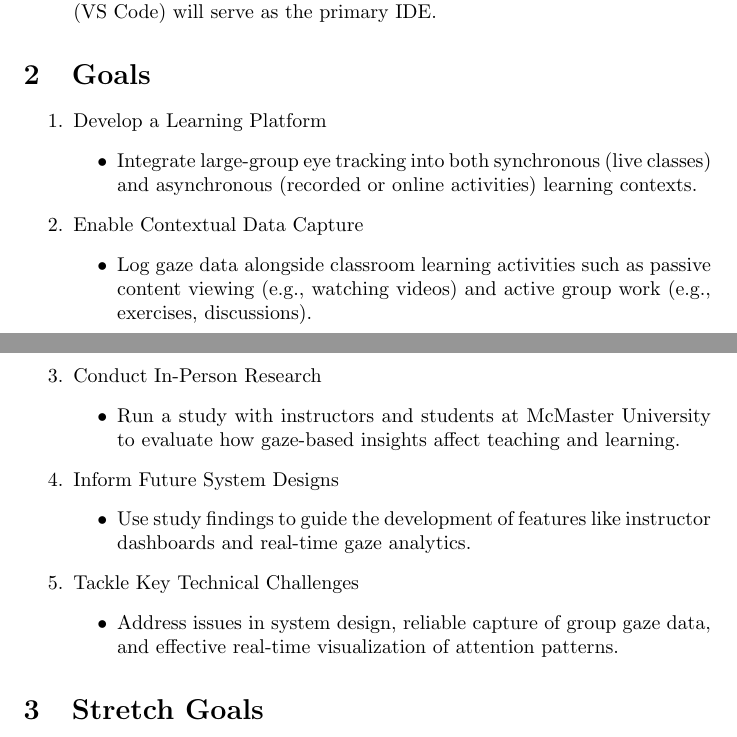
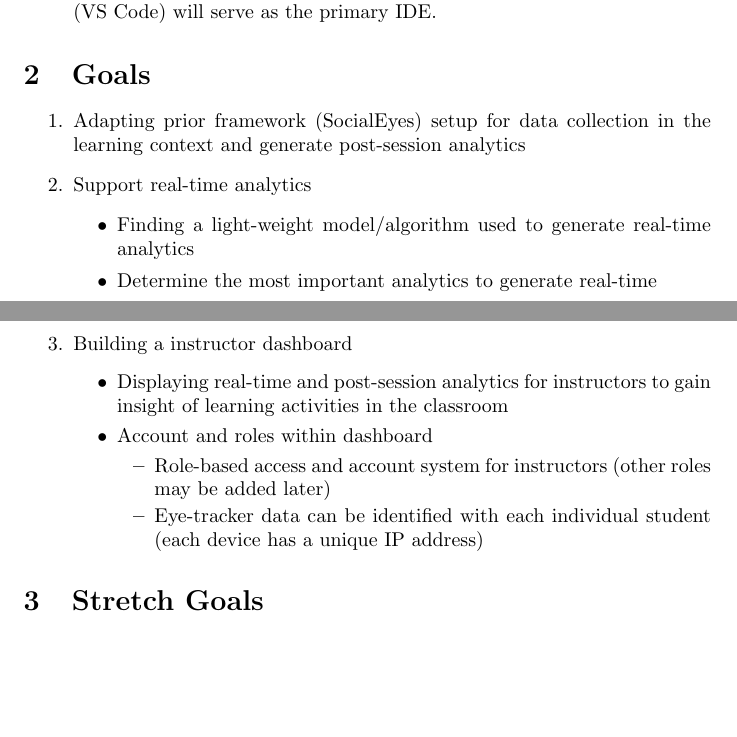
Before and after one commit to mansha71/CapstoneProject, a LaTeX document (docs/ProblemStatementAndGoals/ProblemStatement.tex): two parts of pages 3 and 4 of 7 before the commit and two parts of pages 3 and 4 of 6 after it, joined at a grey line, cut so that both start at the same text, the shorter picture padded with empty space. Compiled offline with pdfLaTeX.

Commit message:
Update goals

```diff
--- a/docs/ProblemStatementAndGoals/ProblemStatement.tex
+++ b/docs/ProblemStatementAndGoals/ProblemStatement.tex
@@ -129,38 +129,23 @@ Outputs
 
 \section{Goals}
 
-\begin{enumerate}
-    \item Develop a Learning Platform
+  \begin{enumerate}
+  \item Adapting prior framework (SocialEyes) setup for data collection in the learning context and generate post-session analytics
+  \item Support real-time analytics
     \begin{itemize}
-        \item Integrate large-group eye tracking into both synchronous (live classes)
-        and asynchronous (recorded or online activities) learning contexts.
+        \item Finding a light-weight model/algorithm used to generate real-time analytics
+        \item Determine the most important analytics to generate real-time
     \end{itemize}
-
-    \item Enable Contextual Data Capture
-    \begin{itemize}
-        \item Log gaze data alongside classroom learning activities such as passive
-        content viewing (e.g., watching videos) and active group work
-        (e.g., exercises, discussions).
-    \end{itemize}
-
-    \item Conduct In-Person Research
-    \begin{itemize}
-        \item Run a study with instructors and students at McMaster University
-        to evaluate how gaze-based insights affect teaching and learning.
-    \end{itemize}
-
-    \item Inform Future System Designs
-    \begin{itemize}
-        \item Use study findings to guide the development of features like
-        instructor dashboards and real-time gaze analytics.
-    \end{itemize}
-
-    \item Tackle Key Technical Challenges
-    \begin{itemize}
-        \item Address issues in system design, reliable capture of group gaze data,
-        and effective real-time visualization of attention patterns.
-    \end{itemize}
-\end{enumerate}
+    \item Building a instructor dashboard
+        \begin{itemize}
+            \item Displaying real-time and post-session analytics for instructors to gain insight of learning activities in the classroom
+               \item Account and roles within dashboard
+                    \begin{itemize}
+                        \item Role-based access and account system for instructors (other roles may be added later)
+                        \item Eye-tracker data can be identified with each individual student (each device has a unique IP address)
+                    \end{itemize}
+        \end{itemize}
+  \end{enumerate}
 
 \section{Stretch Goals}
 
```
Also changed, not shown: docs/ProblemStatementAndGoals/ProblemStatement.tex (2 more changed lines).
